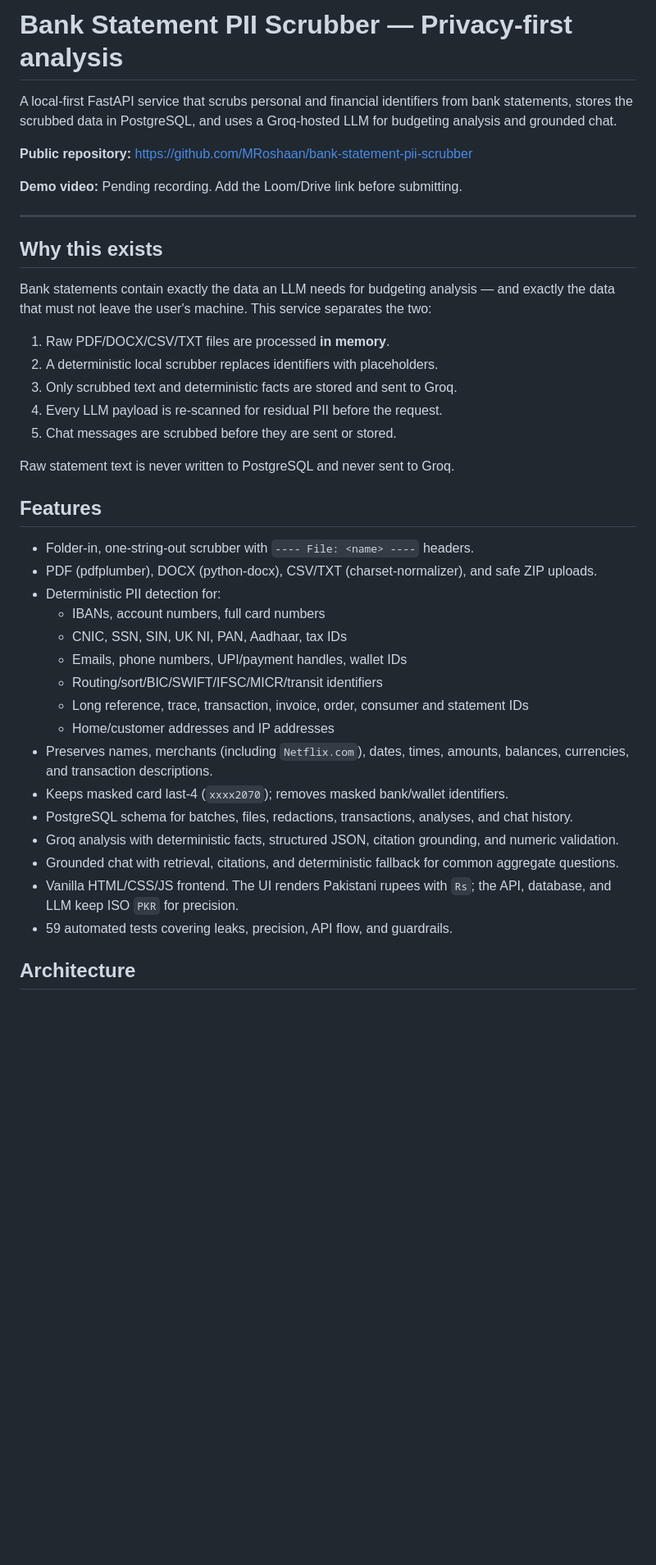
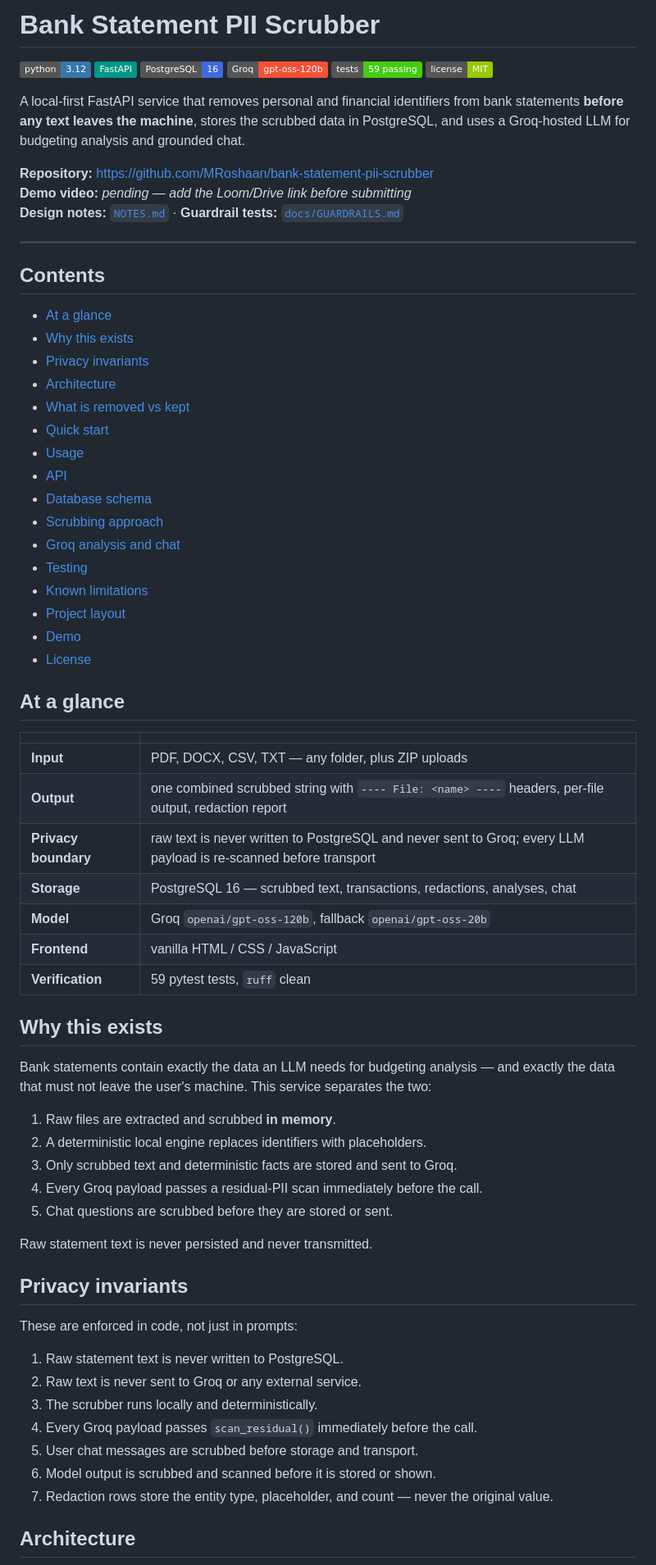
Before and after one commit to MRoshaan/bank-statement-pii-scrubber, a Markdown page: README.md, the part around one of its changes. Shown at 82% size. GitHub-like rendering; badges without logos; blank space fills up the shorter version.

Commit message:
Add architecture diagram, silent-video captions, and polish README

```diff
--- a/README.md
+++ b/README.md
@@ -1,43 +1,76 @@
-# Bank Statement PII Scrubber — Privacy-first analysis
+# Bank Statement PII Scrubber
 
-A local-first FastAPI service that scrubs personal and financial identifiers from bank statements, stores the scrubbed data in PostgreSQL, and uses a Groq-hosted LLM for budgeting analysis and grounded chat.
+<p>
+  <img alt="Python 3.12" src="https://img.shields.io/badge/python-3.12-3776AB?logo=python&logoColor=white">
+  <img alt="FastAPI" src="https://img.shields.io/badge/FastAPI-009688?logo=fastapi&logoColor=white">
+  <img alt="PostgreSQL 16" src="https://img.shields.io/badge/PostgreSQL-16-4169E1?logo=postgresql&logoColor=white">
+  <img alt="Groq" src="https://img.shields.io/badge/Groq-gpt--oss--120b-F55036">
+  <img alt="Tests" src="https://img.shields.io/badge/tests-59%20passing-brightgreen">
+  <img alt="License" src="https://img.shields.io/badge/license-MIT-green">
+</p>
 
-**Public repository:** https://github.com/MRoshaan/bank-statement-pii-scrubber
+A local-first FastAPI service that removes personal and financial identifiers from bank statements **before any text leaves the machine**, stores the scrubbed data in PostgreSQL, and uses a Groq-hosted LLM for budgeting analysis and grounded chat.
 
-**Demo video:** Pending recording. Add the Loom/Drive link before submitting.
+**Repository:** <https://github.com/MRoshaan/bank-statement-pii-scrubber>
+**Demo video:** _pending — add the Loom/Drive link before submitting_
+**Design notes:** [`NOTES.md`](NOTES.md) · **Guardrail tests:** [`docs/GUARDRAILS.md`](docs/GUARDRAILS.md)
 
 ---
+
+## Contents
+
+- [At a glance](#at-a-glance)
+- [Why this exists](#why-this-exists)
+- [Privacy invariants](#privacy-invariants)
+- [Architecture](#architecture)
+- [What is removed vs kept](#what-is-removed-vs-kept)
+- [Quick start](#quick-start)
+- [Usage](#usage)
+- [API](#api)
+- [Database schema](#database-schema)
+- [Scrubbing approach](#scrubbing-approach)
+- [Groq analysis and chat](#groq-analysis-and-chat)
+- [Testing](#testing)
+- [Known limitations](#known-limitations)
+- [Project layout](#project-layout)
+- [Demo](#demo)
+- [License](#license)
+
+## At a glance
+
+| | |
+|---|---|
+| **Input** | PDF, DOCX, CSV, TXT — any folder, plus ZIP uploads |
+| **Output** | one combined scrubbed string with `---- File: <name> ----` headers, per-file output, redaction report |
+| **Privacy boundary** | raw text is never written to PostgreSQL and never sent to Groq; every LLM payload is re-scanned before transport |
+| **Storage** | PostgreSQL 16 — scrubbed text, transactions, redactions, analyses, chat |
+| **Model** | Groq `openai/gpt-oss-120b`, fallback `openai/gpt-oss-20b` |
+| **Frontend** | vanilla HTML / CSS / JavaScript |
+| **Verification** | 59 pytest tests, `ruff` clean |
 
 ## Why this exists
 
 Bank statements contain exactly the data an LLM needs for budgeting analysis — and exactly the data that must not leave the user's machine. This service separates the two:
 
-1. Raw PDF/DOCX/CSV/TXT files are processed **in memory**.
-2. A deterministic local scrubber replaces identifiers with placeholders.
+1. Raw files are extracted and scrubbed **in memory**.
+2. A deterministic local engine replaces identifiers with placeholders.
 3. Only scrubbed text and deterministic facts are stored and sent to Groq.
-4. Every LLM payload is re-scanned for residual PII before the request.
-5. Chat messages are scrubbed before they are sent or stored.
+4. Every Groq payload passes a residual-PII scan immediately before the call.
+5. Chat questions are scrubbed before they are stored or sent.
 
-Raw statement text is never written to PostgreSQL and never sent to Groq.
+Raw statement text is never persisted and never transmitted.
 
-## Features
+## Privacy invariants
 
-- Folder-in, one-string-out scrubber with `---- File: <name> ----` headers.
-- PDF (pdfplumber), DOCX (python-docx), CSV/TXT (charset-normalizer), and safe ZIP uploads.
-- Deterministic PII detection for:
-  - IBANs, account numbers, full card numbers
-  - CNIC, SSN, SIN, UK NI, PAN, Aadhaar, tax IDs
-  - Emails, phone numbers, UPI/payment handles, wallet IDs
-  - Routing/sort/BIC/SWIFT/IFSC/MICR/transit identifiers
-  - Long reference, trace, transaction, invoice, order, consumer and statement IDs
-  - Home/customer addresses and IP addresses
-- Preserves names, merchants (including `Netflix.com`), dates, times, amounts, balances, currencies, and transaction descriptions.
-- Keeps masked card last-4 (`xxxx2070`); removes masked bank/wallet identifiers.
-- PostgreSQL schema for batches, files, redactions, transactions, analyses, and chat history.
-- Groq analysis with deterministic facts, structured JSON, citation grounding, and numeric validation.
-- Grounded chat with retrieval, citations, and deterministic fallback for common aggregate questions.
-- Vanilla HTML/CSS/JS frontend. The UI renders Pakistani rupees with `₨`; the API, database, and LLM keep ISO `PKR` for precision.
-- 59 automated tests covering leaks, precision, API flow, and guardrails.
+These are enforced in code, not just in prompts:
+
+1. Raw statement text is never written to PostgreSQL.
+2. Raw text is never sent to Groq or any external service.
+3. The scrubber runs locally and deterministically.
+4. Every Groq payload passes `scan_residual()` immediately before the call.
+5. User chat messages are scrubbed before storage and transport.
+6. Model output is scrubbed and scanned before it is stored or shown.
+7. Redaction rows store the entity type, placeholder, and count — never the original value.
 
 ## Architecture
 
```
Also changed, not shown: other parts of README.md (+89 -81 lines), docs/VIDEO_CAPTIONS.md (added, +123 -0 lines), docs/architecture.png (added).
